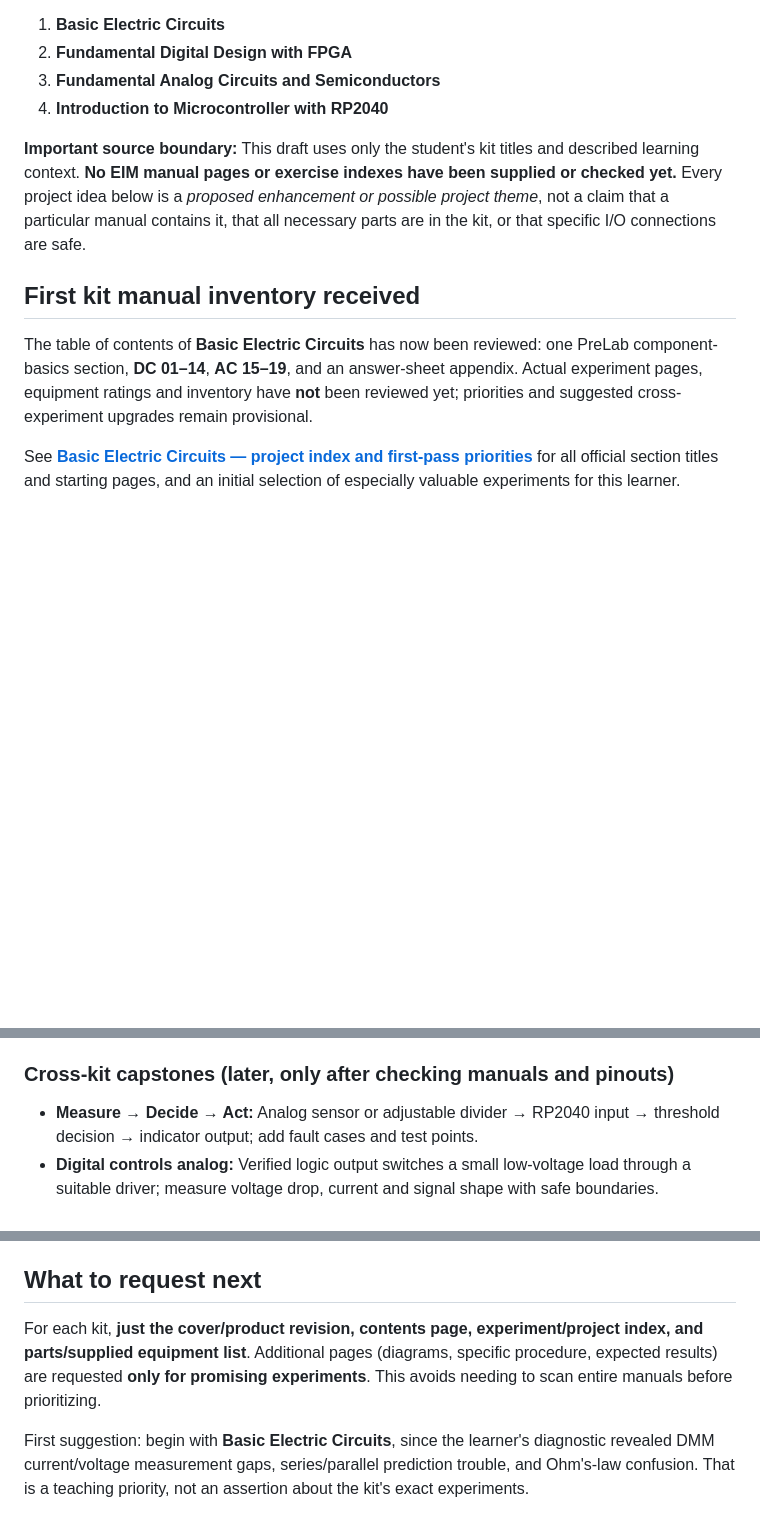
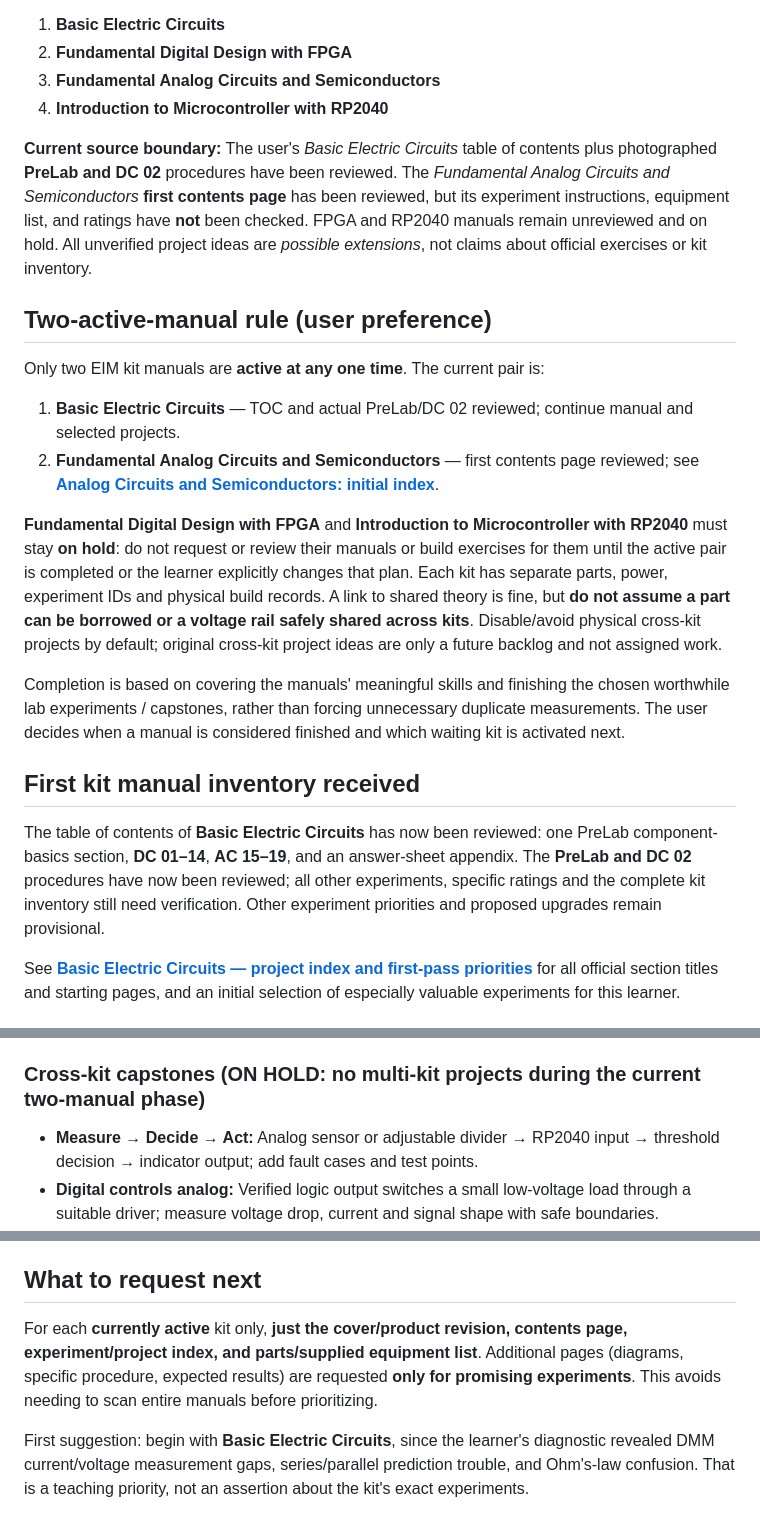
Before and after one commit to TheAmazingBaha2/electrical-understanding, a Markdown page: docs/v2/HANDS_ON_LAB_TRACK.md, 3 parts joined by grey strips. GitHub-like rendering; blank space fills up the shorter version.

Commit message:
Enforce two active EIM manuals and link analog contents

```diff
--- a/docs/v2/HANDS_ON_LAB_TRACK.md
+++ b/docs/v2/HANDS_ON_LAB_TRACK.md
@@ -9,11 +9,22 @@
 3. **Fundamental Analog Circuits and Semiconductors**
 4. **Introduction to Microcontroller with RP2040**
 
-**Important source boundary:** This draft uses only the student's kit titles and described learning context. **No EIM manual pages or exercise indexes have been supplied or checked yet.** Every project idea below is a *proposed enhancement or possible project theme*, not a claim that a particular manual contains it, that all necessary parts are in the kit, or that specific I/O connections are safe.
+**Current source boundary:** The user's *Basic Electric Circuits* table of contents plus photographed **PreLab and DC 02** procedures have been reviewed. The *Fundamental Analog Circuits and Semiconductors* **first contents page** has been reviewed, but its experiment instructions, equipment list, and ratings have **not** been checked. FPGA and RP2040 manuals remain unreviewed and on hold. All unverified project ideas are *possible extensions*, not claims about official exercises or kit inventory.
+
+## Two-active-manual rule (user preference)
+
+Only two EIM kit manuals are **active at any one time**. The current pair is:
+
+1. **Basic Electric Circuits** — TOC and actual PreLab/DC 02 reviewed; continue manual and selected projects.
+2. **Fundamental Analog Circuits and Semiconductors** — first contents page reviewed; see **[Analog Circuits and Semiconductors: initial index](./EIM_ANALOG_SEMICONDUCTORS_INDEX.md)**.
+
+**Fundamental Digital Design with FPGA** and **Introduction to Microcontroller with RP2040** must stay **on hold**: do not request or review their manuals or build exercises for them until the active pair is completed or the learner explicitly changes that plan. Each kit has separate parts, power, experiment IDs and physical build records. A link to shared theory is fine, but **do not assume a part can be borrowed or a voltage rail safely shared across kits**. Disable/avoid physical cross-kit projects by default; original cross-kit project ideas are only a future backlog and not assigned work.
+
+Completion is based on covering the manuals' meaningful skills and finishing the chosen worthwhile lab experiments / capstones, rather than forcing unnecessary duplicate measurements. The user decides when a manual is considered finished and which waiting kit is activated next.
 
 ## First kit manual inventory received
 
-The table of contents of **Basic Electric Circuits** has now been reviewed: one PreLab component-basics section, **DC 01–14**, **AC 15–19**, and an answer-sheet appendix. Actual experiment pages, equipment ratings and inventory have **not** been reviewed yet; priorities and suggested cross-experiment upgrades remain provisional.
+The table of contents of **Basic Electric Circuits** has now been reviewed: one PreLab component-basics section, **DC 01–14**, **AC 15–19**, and an answer-sheet appendix. The **PreLab and DC 02** procedures have now been reviewed; all other experiments, specific ratings and the complete kit inventory still need verification. Other experiment priorities and proposed upgrades remain provisional.
 
 See **[Basic Electric Circuits — project index and first-pass priorities](./EIM_BASIC_ELECTRIC_CIRCUITS_INDEX.md)** for all official section titles and starting pages, and an initial selection of especially valuable experiments for this learner.
 
@@ -102,7 +113,7 @@ A project is **not complete** merely because the student clicked "I did it." Sep
 - Possible extension: sample a safe analog voltage with an RP2040 ADC, convert raw readings into voltage using verified reference/scaling, log/plot data, and investigate noise.
 - Use a staged coding scaffold: code to run, explanation of each new command, expected output, and debugging prompts.
 
-### Cross-kit capstones (later, only after checking manuals and pinouts)
+### Cross-kit capstones (ON HOLD: no multi-kit projects during the current two-manual phase)
 - **Measure → Decide → Act:** Analog sensor or adjustable divider → RP2040 input → threshold decision → indicator output; add fault cases and test points.
 - **Digital controls analog:** Verified logic output switches a small low-voltage load through a suitable driver; measure voltage drop, current and signal shape with safe boundaries.
 - **Verification challenge:** Compare a predicted RC response to observed data, then use a microcontroller to log or visualize it if hardware/toolchain permits.
@@ -136,6 +147,6 @@ Lab main page:
 
 ## What to request next
 
-For each kit, **just the cover/product revision, contents page, experiment/project index, and parts/supplied equipment list**. Additional pages (diagrams, specific procedure, expected results) are requested **only for promising experiments**. This avoids needing to scan entire manuals before prioritizing.
+For each **currently active** kit only, **just the cover/product revision, contents page, experiment/project index, and parts/supplied equipment list**. Additional pages (diagrams, specific procedure, expected results) are requested **only for promising experiments**. This avoids needing to scan entire manuals before prioritizing.
 
 First suggestion: begin with **Basic Electric Circuits**, since the learner's diagnostic revealed DMM current/voltage measurement gaps, series/parallel prediction trouble, and Ohm's-law confusion. That is a teaching priority, not an assertion about the kit's exact experiments.
```
